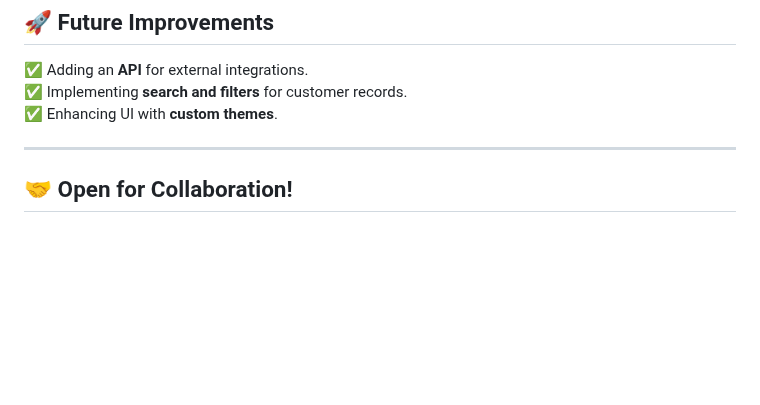
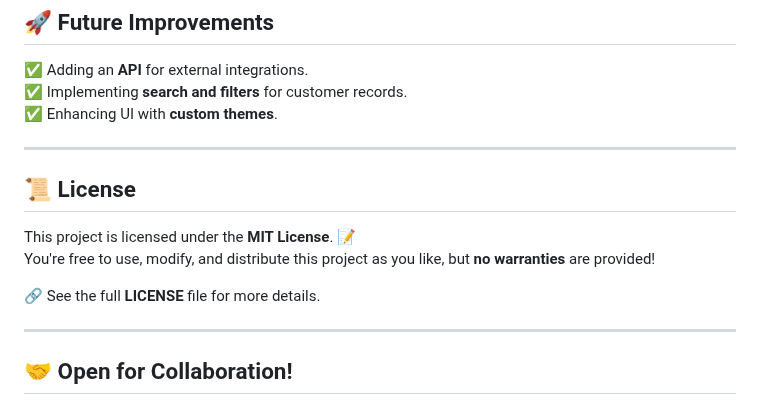
Before and after one commit to sachiin044/Django-CRM, a Markdown page: README.md, the part around the change. Drawn GitHub-style; blank space fills up the shorter version.

```diff
--- a/README.md
+++ b/README.md
@@ -109,6 +109,15 @@ Now, open **http://127.0.0.1:8000/** in your browser! 🌍
 
 ---
 
+## 📜 License
+
+This project is licensed under the **MIT License**. 📝
+You're free to use, modify, and distribute this project as you like, but **no warranties** are provided!
+
+🔗 See the full **LICENSE** file for more details.
+
+---
+
 ## 🤝 Open for Collaboration!
 
 Hey you! Yes, you! 👀 If you have ideas, suggestions, or want to make DjangoChronicle even better, feel free to:
```
